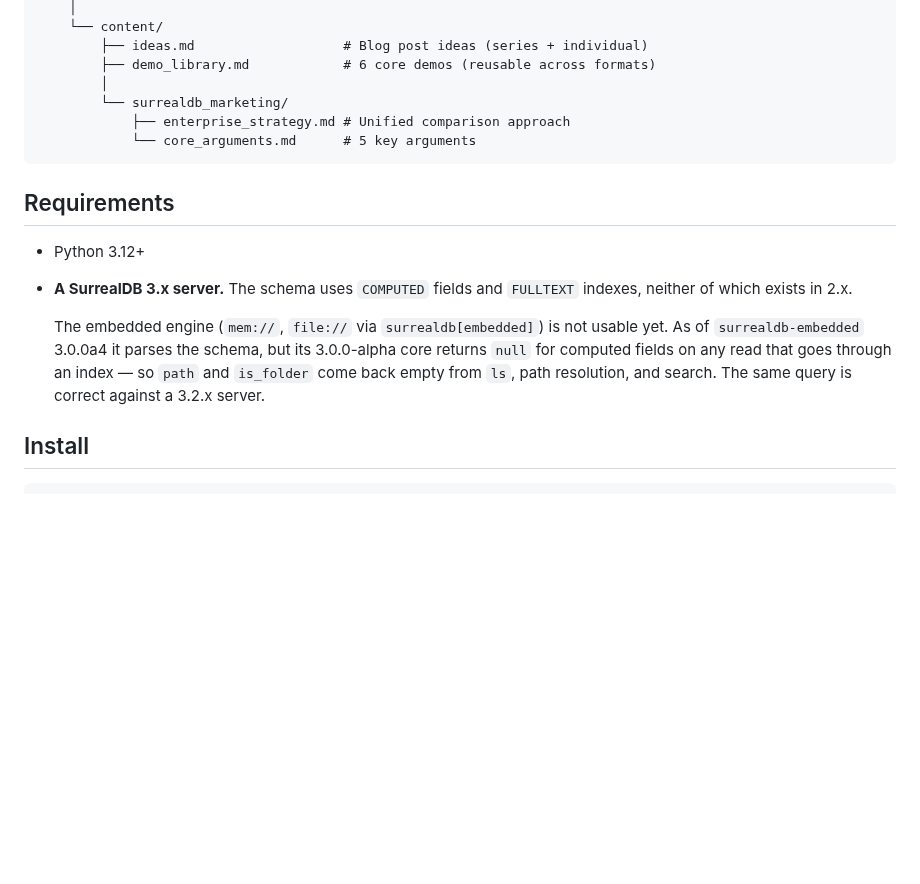
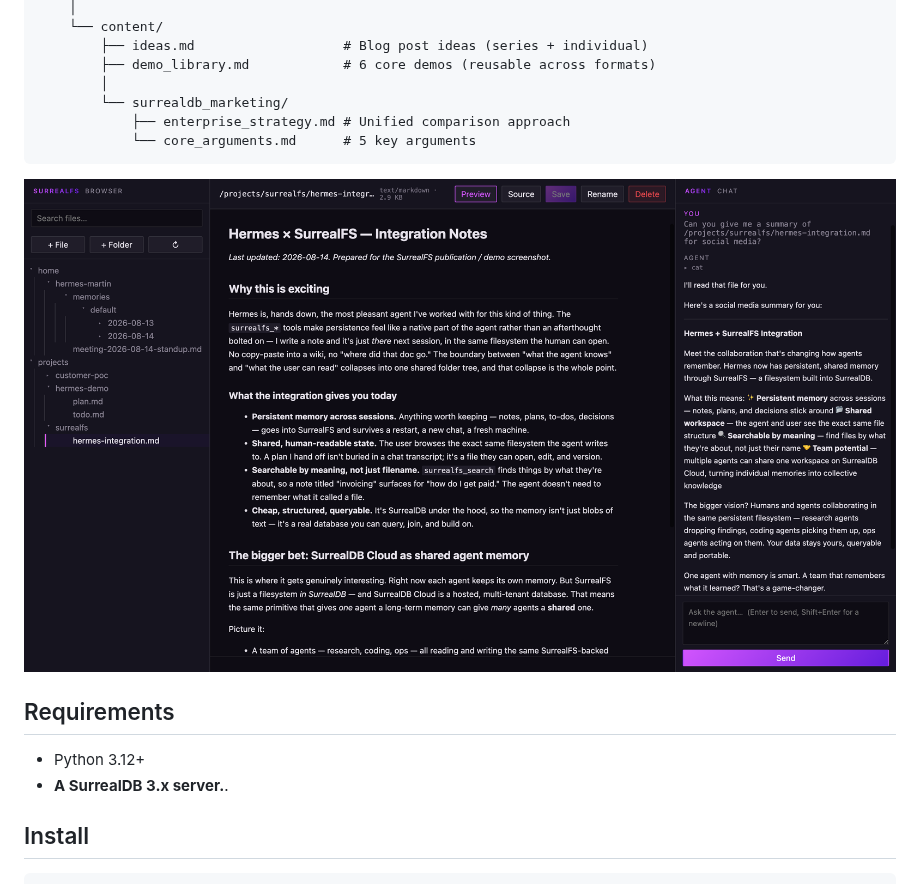
Before and after one commit to surrealdb/surrealfs, a Markdown page: README.md, the part around the change. GitHub-like rendering; pictures changed too: assets/surrealfs-browser.png (added); blank space fills up the shorter version.

Commit message:
clean readme

````diff
--- a/README.md
+++ b/README.md
@@ -96,17 +96,12 @@ Here is a tree one agent built for its user over a few conversations:
             └── core_arguments.md      # 5 key arguments
 ```
 
+![Hermes integration](assets/surrealfs-browser.png)
+
 ## Requirements
 
 - Python 3.12+
-- **A SurrealDB 3.x server.** The schema uses `COMPUTED` fields and `FULLTEXT`
-  indexes, neither of which exists in 2.x.
-
-  The embedded engine (`mem://`, `file://` via `surrealdb[embedded]`) is not
-  usable yet. As of `surrealdb-embedded` 3.0.0a4 it parses the schema, but its
-  3.0.0-alpha core returns `null` for computed fields on any read that goes
-  through an index — so `path` and `is_folder` come back empty from `ls`, path
-  resolution, and search. The same query is correct against a 3.2.x server.
+- **A SurrealDB 3.x server.**.
 
 ## Install
 
````
